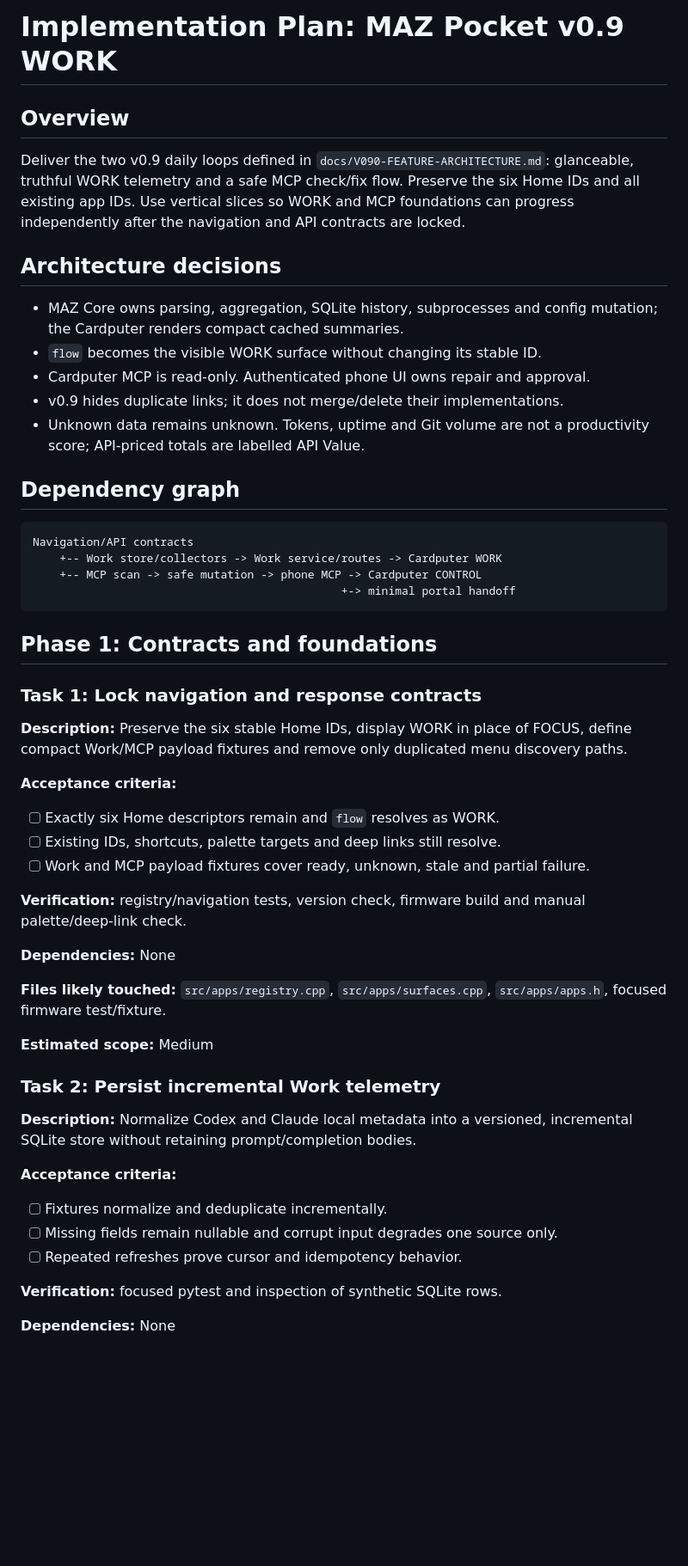
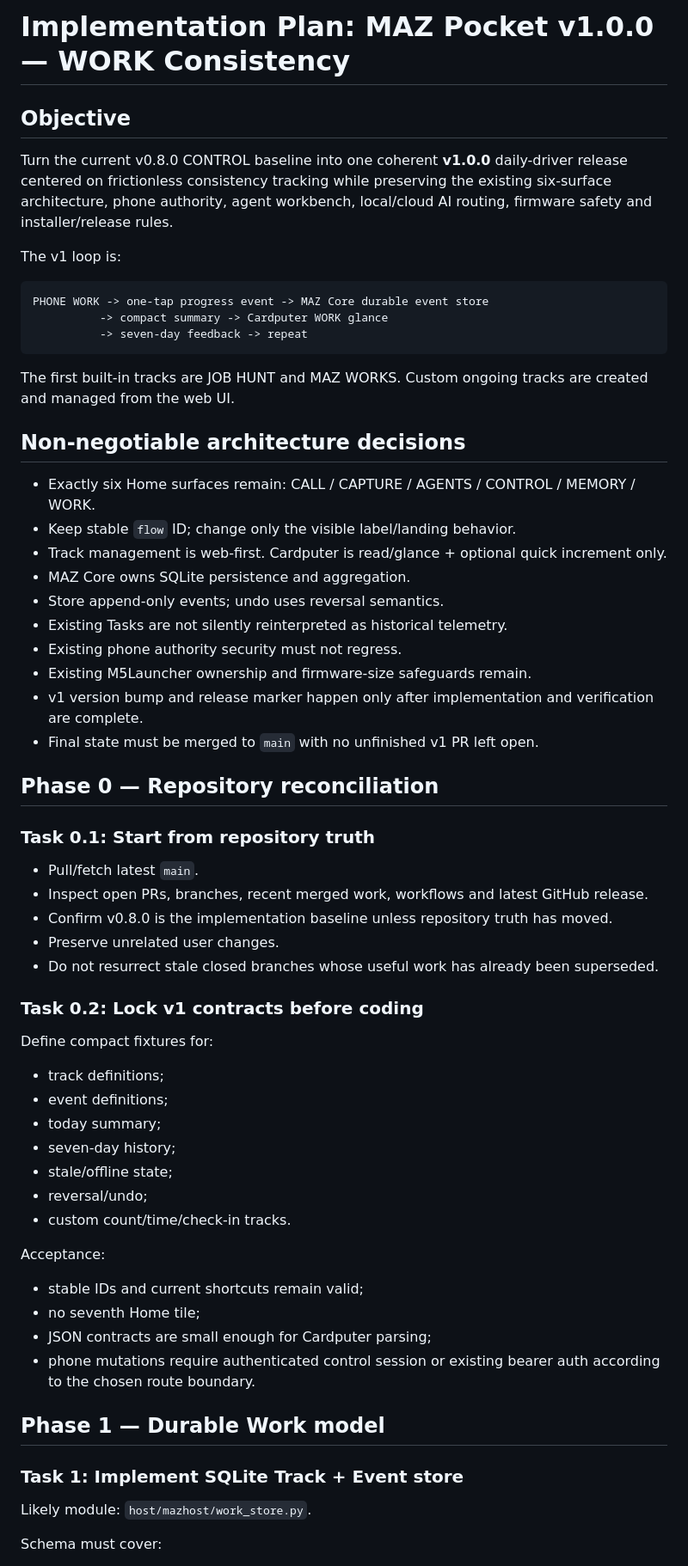
Before and after one commit to manazoid4/maz-pocket, a Markdown page: tasks/plan.md, the part around one of its changes. Shown at 86% size. Drawn GitHub-style; blank space fills up the shorter version.

````diff
--- a/tasks/plan.md
+++ b/tasks/plan.md
@@ -1,68 +1,66 @@
-# Implementation Plan: MAZ Pocket v0.9 WORK
+# Implementation Plan: MAZ Pocket v1.0.0 — WORK Consistency
 
-## Overview
+## Objective
 
-Deliver the two v0.9 daily loops defined in
-`docs/V090-FEATURE-ARCHITECTURE.md`: glanceable, truthful WORK telemetry and a
-safe MCP check/fix flow. Preserve the six Home IDs and all existing app IDs.
-Use vertical slices so WORK and MCP foundations can progress independently
-after the navigation and API contracts are locked.
+Turn the current v0.8.0 CONTROL baseline into one coherent **v1.0.0** daily-driver release centered on frictionless consistency tracking while preserving the existing six-surface architecture, phone authority, agent workbench, local/cloud AI routing, firmware safety and installer/release rules.
 
-## Architecture decisions
-
-- MAZ Core owns parsing, aggregation, SQLite history, subprocesses and config
-  mutation; the Cardputer renders compact cached summaries.
-- `flow` becomes the visible WORK surface without changing its stable ID.
-- Cardputer MCP is read-only. Authenticated phone UI owns repair and approval.
-- v0.9 hides duplicate links; it does not merge/delete their implementations.
-- Unknown data remains unknown. Tokens, uptime and Git volume are not a
-  productivity score; API-priced totals are labelled API Value.
-
-## Dependency graph
+The v1 loop is:
 
 ```text
-Navigation/API contracts
-    +-- Work store/collectors -> Work service/routes -> Cardputer WORK
-    +-- MCP scan -> safe mutation -> phone MCP -> Cardputer CONTROL
-                                              +-> minimal portal handoff
+PHONE WORK -> one-tap progress event -> MAZ Core durable event store
+          -> compact summary -> Cardputer WORK glance
+          -> seven-day feedback -> repeat
 ```
 
-## Phase 1: Contracts and foundations
+The first built-in tracks are JOB HUNT and MAZ WORKS. Custom ongoing tracks are created and managed from the web UI.
 
-### Task 1: Lock navigation and response contracts
+## Non-negotiable architecture decisions
 
-**Description:** Preserve the six stable Home IDs, display WORK in place of
-FOCUS, define compact Work/MCP payload fixtures and remove only duplicated
-menu discovery paths.
+- Exactly six Home surfaces remain: CALL / CAPTURE / AGENTS / CONTROL / MEMORY / WORK.
+- Keep stable `flow` ID; change only the visible label/landing behavior.
+- Track management is web-first. Cardputer is read/glance + optional quick increment only.
+- MAZ Core owns SQLite persistence and aggregation.
+- Store append-only events; undo uses reversal semantics.
+- Existing Tasks are not silently reinterpreted as historical telemetry.
+- Existing phone authority security must not regress.
+- Existing M5Launcher ownership and firmware-size safeguards remain.
+- v1 version bump and release marker happen only after implementation and verification are complete.
+- Final state must be merged to `main` with no unfinished v1 PR left open.
 
-**Acceptance criteria:**
+## Phase 0 — Repository reconciliation
 
-- [ ] Exactly six Home descriptors remain and `flow` resolves as WORK.
-- [ ] Existing IDs, shortcuts, palette targets and deep links still resolve.
-- [ ] Work and MCP payload fixtures cover ready, unknown, stale and partial failure.
+### Task 0.1: Start from repository truth
 
-**Verification:** registry/navigation tests, version check, firmware build and
-manual palette/deep-link check.
+- Pull/fetch latest `main`.
+- Inspect open PRs, branches, recent merged work, workflows and latest GitHub release.
+- Confirm v0.8.0 is the implementation baseline unless repository truth has moved.
+- Preserve unrelated user changes.
+- Do not resurrect stale closed branches whose useful work has already been superseded.
 
-**Dependencies:** None
+### Task 0.2: Lock v1 contracts before coding
 
-**Files likely touched:** `src/apps/registry.cpp`, `src/apps/surfaces.cpp`,
-`src/apps/apps.h`, focused firmware test/fixture.
+Define compact fixtures for:
 
-**Estimated scope:** Medium
+- track definitions;
+- event definitions;
+- today summary;
+- seven-day history;
+- stale/offline state;
+- reversal/undo;
+- custom count/time/check-in tracks.
 
-### Task 2: Persist incremental Work telemetry
+Acceptance:
 
-**Description:** Normalize Codex and Claude local metadata into a versioned,
-incremental SQLite store without retaining prompt/completion bodies.
+- stable IDs and current shortcuts remain valid;
+- no seventh Home tile;
+- JSON contracts are small enough for Cardputer parsing;
+- phone mutations require authenticated control session or existing bearer auth according to the chosen route boundary.
 
-**Acceptance criteria:**
+## Phase 1 — Durable Work model
 
-- [ ] Fixtures normalize and deduplicate incrementally.
-- [ ] Missing fields remain nullable and corrupt input degrades one source only.
-- [ ] Repeated refreshes prove cursor and idempotency behavior.
+### Task 1: Implement SQLite Track + Event store
 
-**Verification:** focused pytest and inspection of synthetic SQLite rows.
+Likely module: `host/mazhost/work_store.py`.
 
-**Dependencies:** None
+Schema must cover:
 
````
Also changed, not shown: other parts of tasks/plan.md (+269 -120 lines).
